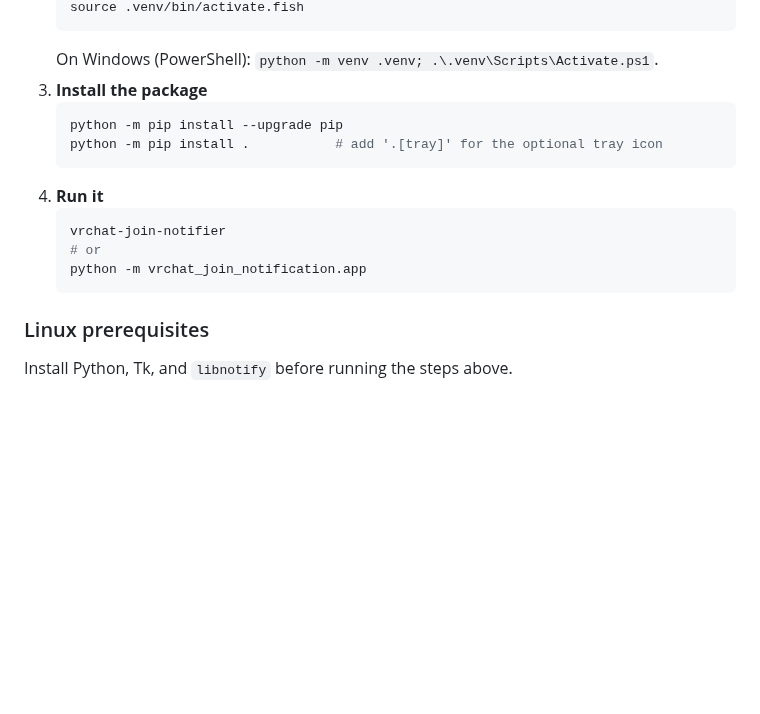
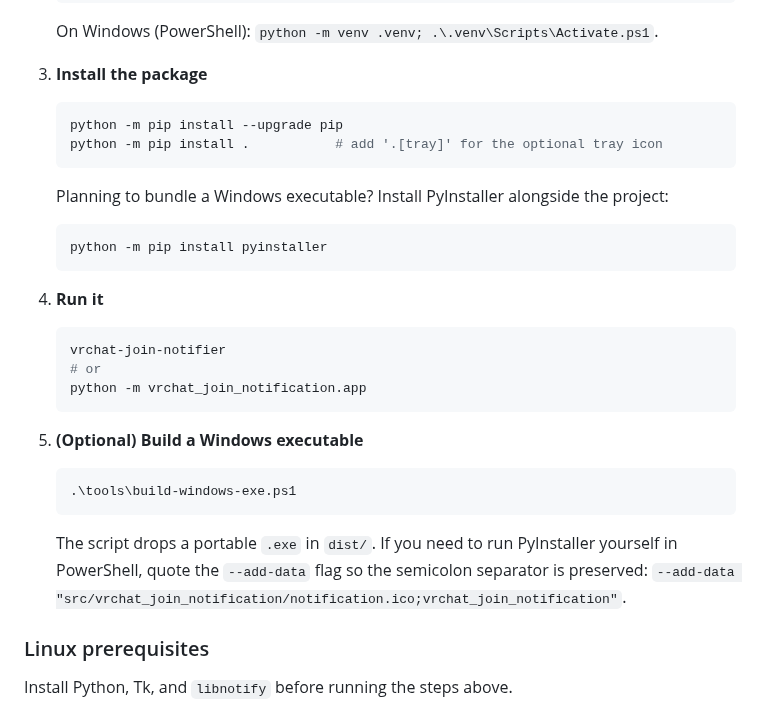
Before and after one commit to yueplush/vrc-join-notification-pushover-windows, a Markdown page: README.md, the part around one of its changes. Rendered like a GitHub page; blank space fills up the shorter version.

Commit message:
Improve Windows build instructions

````diff
--- a/README.md
+++ b/README.md
@@ -26,12 +26,23 @@ Resident desktop companion that watches your VRChat logs and pings you on the de
    python -m pip install --upgrade pip
    python -m pip install .           # add '.[tray]' for the optional tray icon
    ```
+   Planning to bundle a Windows executable? Install PyInstaller alongside the project:
+   ```powershell
+   python -m pip install pyinstaller
+   ```
 4. **Run it**
    ```bash
    vrchat-join-notifier
    # or
    python -m vrchat_join_notification.app
    ```
+
+5. **(Optional) Build a Windows executable**
+   ```powershell
+   .\tools\build-windows-exe.ps1
+   ```
+   The script drops a portable `.exe` in `dist/`. If you need to run PyInstaller yourself in PowerShell, quote the `--add-data`
+   flag so the semicolon separator is preserved: `--add-data "src/vrchat_join_notification/notification.ico;vrchat_join_notification"`.
 
 ### Linux prerequisites
 Install Python, Tk, and `libnotify` before running the steps above.
````
Also changed, not shown: other parts of README.md (+1 -1 lines).
